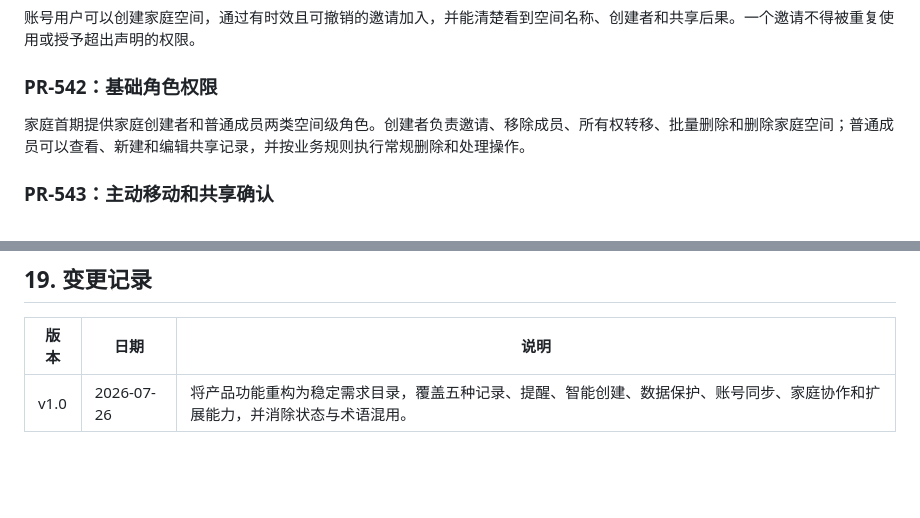
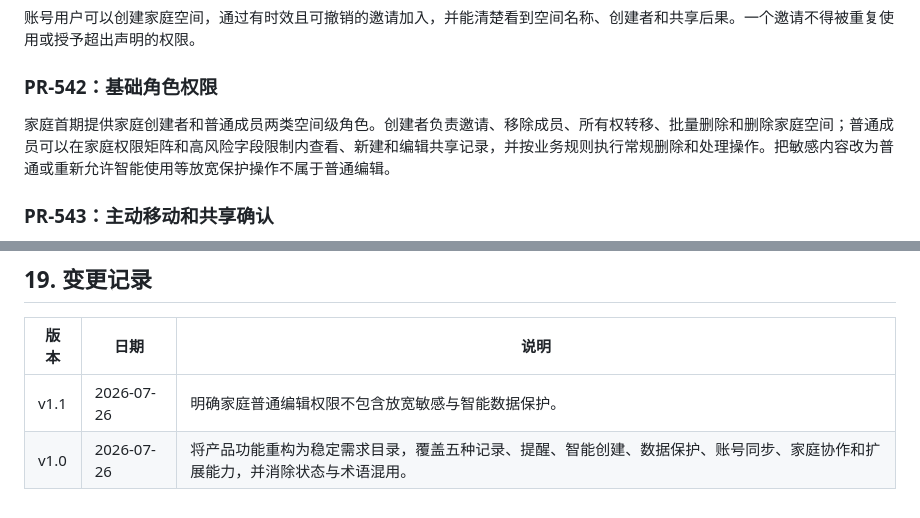
Before and after one commit to VmythV/life-book, a Markdown page: docs/product-features.md, 2 parts joined by grey strips. GitHub-like rendering; blank space fills up the shorter version.

Commit message:
docs: constrain family member edit permissions

```diff
--- a/docs/product-features.md
+++ b/docs/product-features.md
@@ -452,7 +452,7 @@ P0 模型请求只包含本次原始输入、当前日期、用户时区、地
 
 ### PR-542：基础角色权限
 
-家庭首期提供家庭创建者和普通成员两类空间级角色。创建者负责邀请、移除成员、所有权转移、批量删除和删除家庭空间；普通成员可以查看、新建和编辑共享记录，并按业务规则执行常规删除和处理操作。
+家庭首期提供家庭创建者和普通成员两类空间级角色。创建者负责邀请、移除成员、所有权转移、批量删除和删除家庭空间；普通成员可以在家庭权限矩阵和高风险字段限制内查看、新建和编辑共享记录，并按业务规则执行常规删除和处理操作。把敏感内容改为普通或重新允许智能使用等放宽保护操作不属于普通编辑。
 
 ### PR-543：主动移动和共享确认
 
@@ -547,4 +547,5 @@ P0 模型请求只包含本次原始输入、当前日期、用户时区、地
 
 | 版本 | 日期 | 说明 |
 | --- | --- | --- |
+| v1.1 | 2026-07-26 | 明确家庭普通编辑权限不包含放宽敏感与智能数据保护。 |
 | v1.0 | 2026-07-26 | 将产品功能重构为稳定需求目录，覆盖五种记录、提醒、智能创建、数据保护、账号同步、家庭协作和扩展能力，并消除状态与术语混用。 |
```
Also changed, not shown: other parts of docs/product-features.md (+1 -1 lines).
